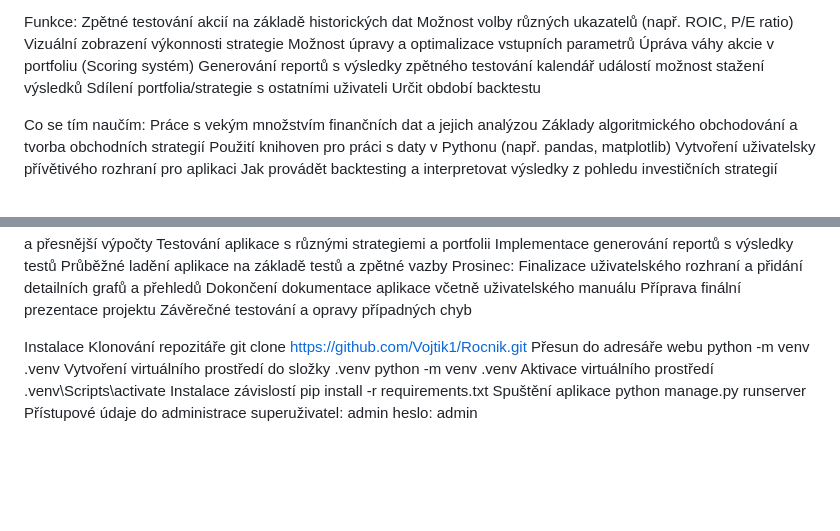
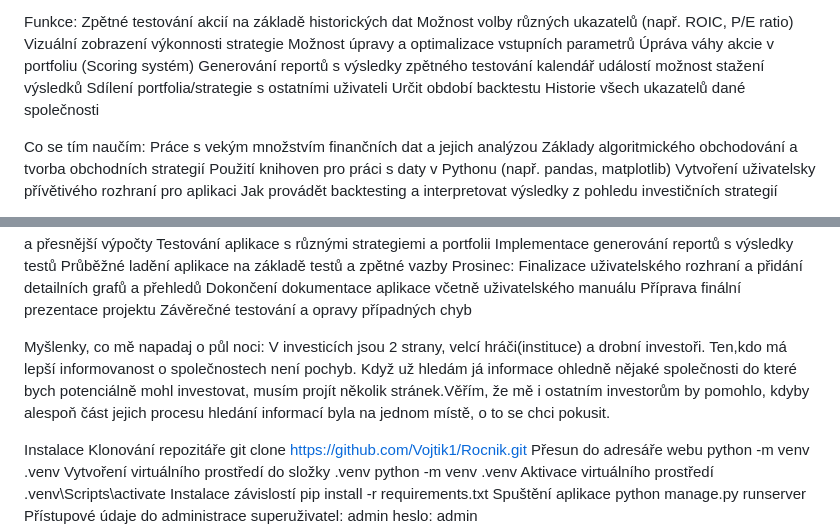
Before and after one commit to Vojtik1/Rocnik, a Markdown page: README.md, 2 parts joined by grey strips. Drawn GitHub-style; blank space fills up the shorter version.

```diff
--- a/README.md
+++ b/README.md
@@ -14,6 +14,7 @@ kalendář událostí
 možnost stažení výsledků
 Sdílení portfolia/strategie s ostatními uživateli
 Určit období backtestu
+Historie všech ukazatelů dané společnosti
 
 Co se tím naučím:
 Práce s vekým množstvím finančních dat a jejich analýzou
@@ -63,6 +64,9 @@ Dokončení dokumentace aplikace včetně uživatelského manuálu
 Příprava finální prezentace projektu
 Závěrečné testování a opravy případných chyb
 
+Myšlenky, co mě napadaj o půl noci:
+V investicích jsou 2 strany, velcí hráči(instituce) a drobní investoři. Ten,kdo má lepší informovanost o společnostech není pochyb.
+Když už hledám já informace ohledně nějaké společnosti do které bych potenciálně mohl investovat, musím projít několik stránek.Věřím, že mě i ostatním investorům by pomohlo, kdyby alespoň část jejich procesu hledání informací byla na jednom místě, o to se chci pokusit.
 
 
 Instalace
```
